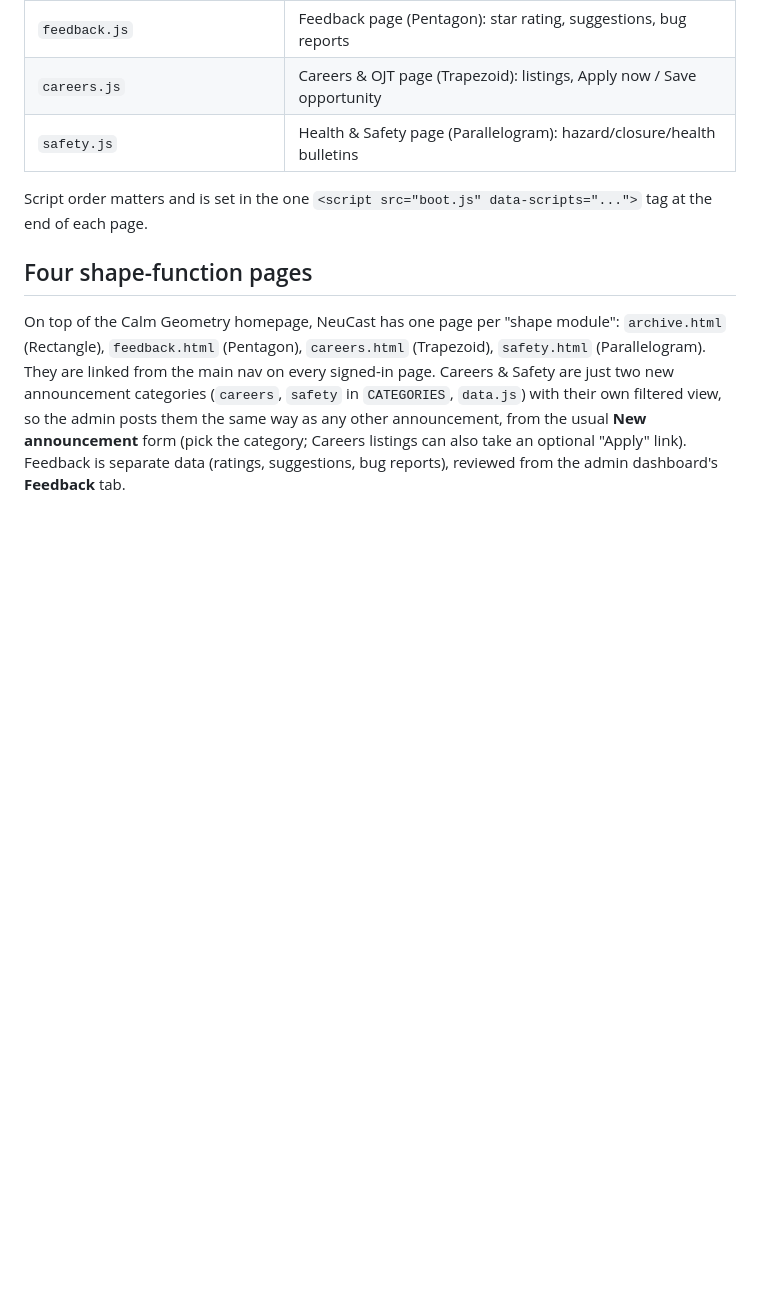
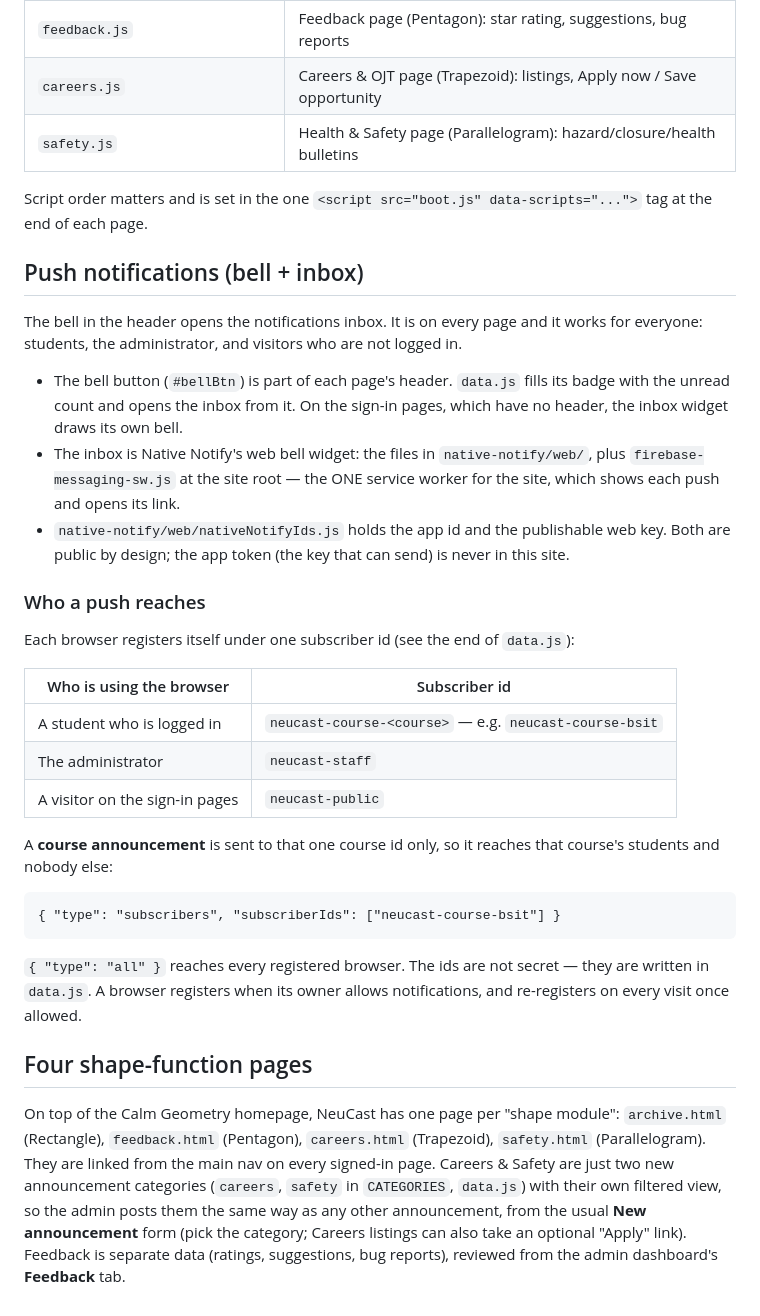
Before and after one commit to NeuCast-arch/NeuCast, a Markdown page: README.md, the part around the change. Drawn GitHub-style; blank space fills up the shorter version.

Commit message:
Agent Notify: apply notification edits (Other — any framework (REST))

```diff
--- a/README.md
+++ b/README.md
@@ -36,6 +36,39 @@ if `cloud-config.js` has a database URL, mirrored to Firebase (see `CLOUD-SETUP.
 
 Script order matters and is set in the one `<script src="boot.js" data-scripts="...">` tag at the end of each page.
 
+## Push notifications (bell + inbox)
+
+The bell in the header opens the notifications inbox. It is on every page and it works for
+everyone: students, the administrator, and visitors who are not logged in.
+
+- The bell button (`#bellBtn`) is part of each page's header. `data.js` fills its badge with the
+  unread count and opens the inbox from it. On the sign-in pages, which have no header, the inbox
+  widget draws its own bell.
+- The inbox is Native Notify's web bell widget: the files in `native-notify/web/`, plus
+  `firebase-messaging-sw.js` at the site root — the ONE service worker for the site, which shows
+  each push and opens its link.
+- `native-notify/web/nativeNotifyIds.js` holds the app id and the publishable web key. Both are
+  public by design; the app token (the key that can send) is never in this site.
+
+### Who a push reaches
+
+Each browser registers itself under one subscriber id (see the end of `data.js`):
+
+| Who is using the browser | Subscriber id |
+| --- | --- |
+| A student who is logged in | `neucast-course-<course>` — e.g. `neucast-course-bsit` |
+| The administrator | `neucast-staff` |
+| A visitor on the sign-in pages | `neucast-public` |
+
+A **course announcement** is sent to that one course id only, so it reaches that course's students
+and nobody else:
+
+    { "type": "subscribers", "subscriberIds": ["neucast-course-bsit"] }
+
+`{ "type": "all" }` reaches every registered browser. The ids are not secret — they are written in
+`data.js`. A browser registers when its owner allows notifications, and re-registers on every visit
+once allowed.
+
 ## Four shape-function pages
 On top of the Calm Geometry homepage, NeuCast has one page per "shape module": `archive.html` (Rectangle),
 `feedback.html` (Pentagon), `careers.html` (Trapezoid), `safety.html` (Parallelogram). They are linked from the
```
Also changed, not shown: native-notify/web/README-web-push.md (+8 -0 lines).
